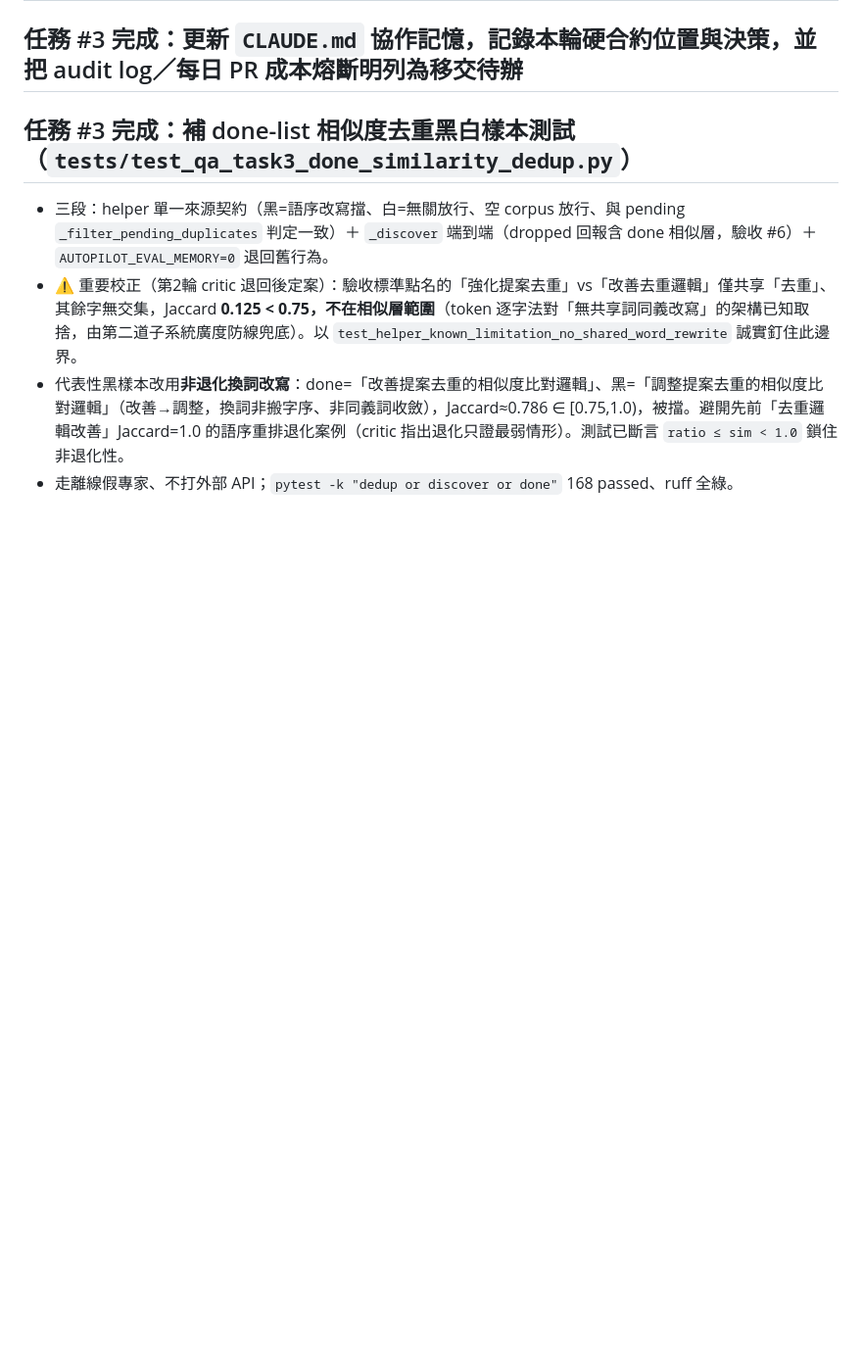
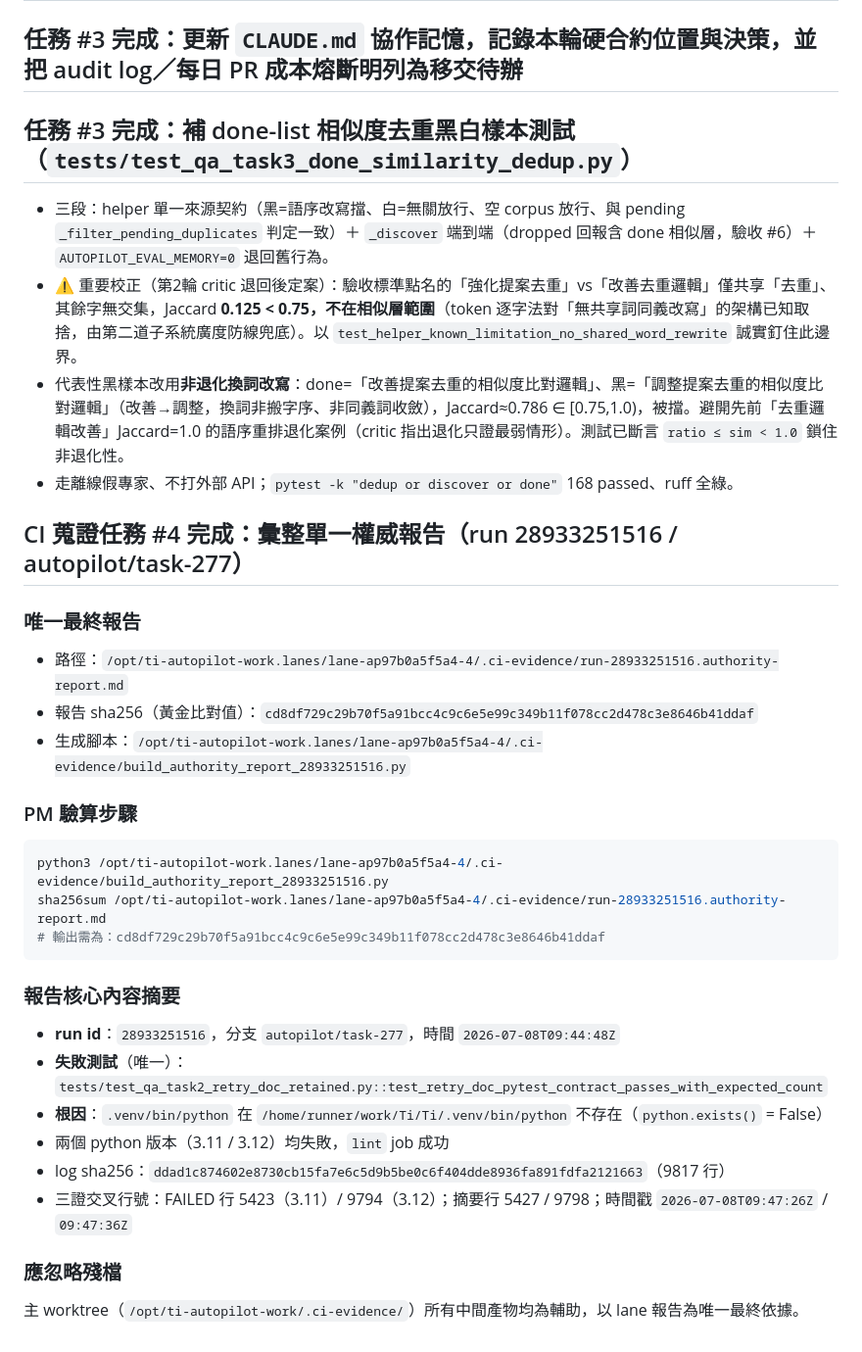
Before and after one commit to x812033727/Ti, a Markdown page: NOTES.md, the part around the change. Shown at 98% size. Rendered like a GitHub page; blank space fills up the shorter version.

Commit message:
任務#4 第1輪：彙整成單一權威報告檔（失敗測試名／訊息／行號），自帶唯一權威聲明＋應忽略殘檔清單＋sha256

````diff
--- a/NOTES.md
+++ b/NOTES.md
@@ -769,3 +769,28 @@ if publish_repo and _repo_key(publish_repo) != repo_key:
 - ⚠️ 重要校正（第2輪 critic 退回後定案）：驗收標準點名的「強化提案去重」vs「改善去重邏輯」僅共享「去重」、其餘字無交集，Jaccard **0.125 < 0.75，不在相似層範圍**（token 逐字法對「無共享詞同義改寫」的架構已知取捨，由第二道子系統廣度防線兜底）。以 `test_helper_known_limitation_no_shared_word_rewrite` 誠實釘住此邊界。
 - 代表性黑樣本改用**非退化換詞改寫**：done=「改善提案去重的相似度比對邏輯」、黑=「調整提案去重的相似度比對邏輯」（改善→調整，換詞非搬字序、非同義詞收斂），Jaccard≈0.786 ∈ [0.75,1.0)，被擋。避開先前「去重邏輯改善」Jaccard=1.0 的語序重排退化案例（critic 指出退化只證最弱情形）。測試已斷言 `ratio ≤ sim < 1.0` 鎖住非退化性。
 - 走離線假專家、不打外部 API；`pytest -k "dedup or discover or done"` 168 passed、ruff 全綠。
+
+## CI 蒐證任務 #4 完成：彙整單一權威報告（run 28933251516 / autopilot/task-277）
+
+### 唯一最終報告
+- 路徑：`/opt/ti-autopilot-work.lanes/lane-ap97b0a5f5a4-4/.ci-evidence/run-28933251516.authority-report.md`
+- 報告 sha256（黃金比對值）：`cd8df729c29b70f5a91bcc4c9c6e5e99c349b11f078cc2d478c3e8646b41ddaf`
+- 生成腳本：`/opt/ti-autopilot-work.lanes/lane-ap97b0a5f5a4-4/.ci-evidence/build_authority_report_28933251516.py`
+
+### PM 驗算步驟
+```bash
+python3 /opt/ti-autopilot-work.lanes/lane-ap97b0a5f5a4-4/.ci-evidence/build_authority_report_28933251516.py
+sha256sum /opt/ti-autopilot-work.lanes/lane-ap97b0a5f5a4-4/.ci-evidence/run-28933251516.authority-report.md
+# 輸出需為：cd8df729c29b70f5a91bcc4c9c6e5e99c349b11f078cc2d478c3e8646b41ddaf
+```
+
+### 報告核心內容摘要
+- **run id**：`28933251516`，分支 `autopilot/task-277`，時間 `2026-07-08T09:44:48Z`
+- **失敗測試**（唯一）：`tests/test_qa_task2_retry_doc_retained.py::test_retry_doc_pytest_contract_passes_with_expected_count`
+- **根因**：`.venv/bin/python` 在 `/home/runner/work/Ti/Ti/.venv/bin/python` 不存在（`python.exists()` = False）
+- 兩個 python 版本（3.11 / 3.12）均失敗，`lint` job 成功
+- log sha256：`ddad1c874602e8730cb15fa7e6c5d9b5be0c6f404dde8936fa891fdfa2121663`（9817 行）
+- 三證交叉行號：FAILED 行 5423（3.11）/ 9794（3.12）；摘要行 5427 / 9798；時間戳 `2026-07-08T09:47:26Z` / `09:47:36Z`
+
+### 應忽略殘檔
+主 worktree（`/opt/ti-autopilot-work/.ci-evidence/`）所有中間產物均為輔助，以 lane 報告為唯一最終依據。
````
